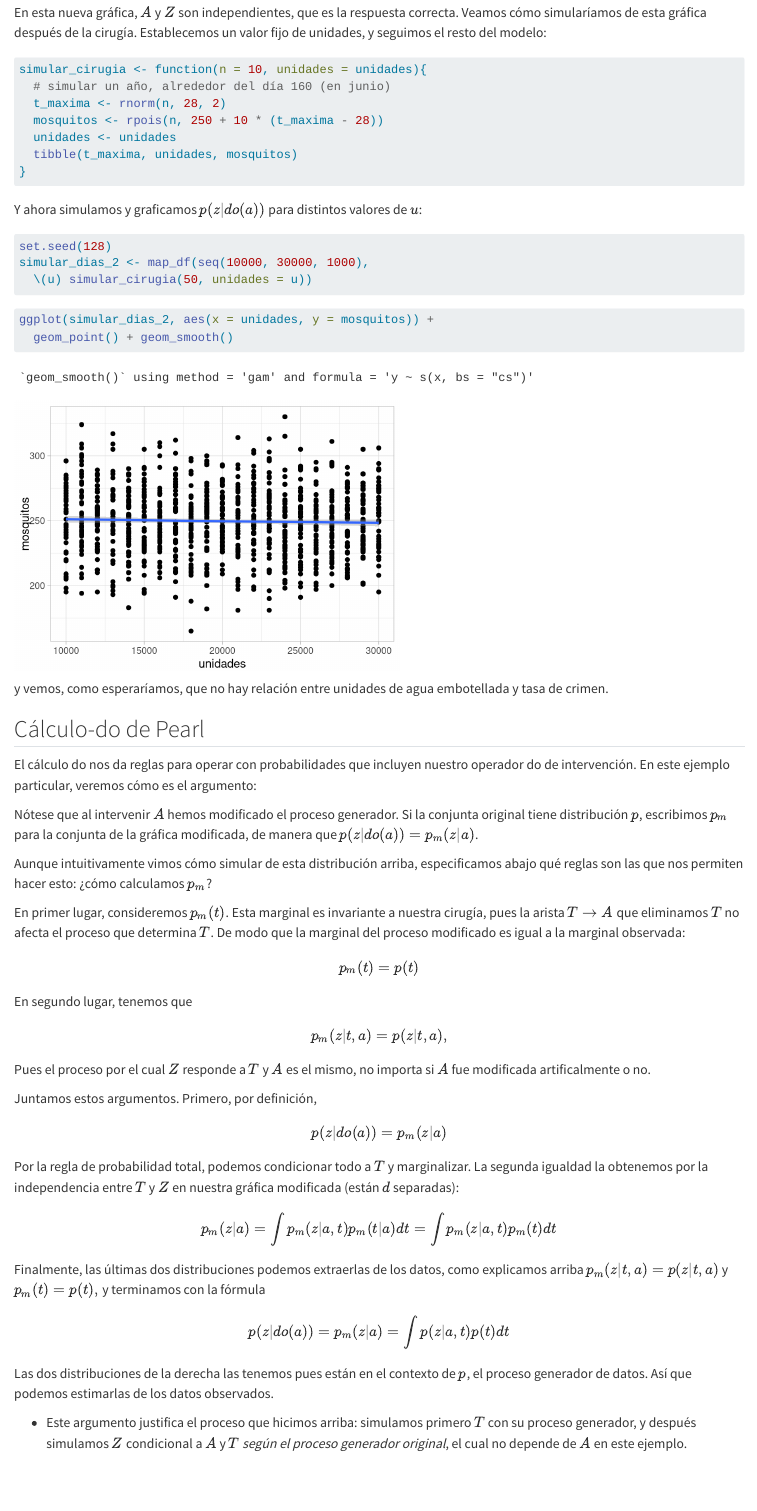
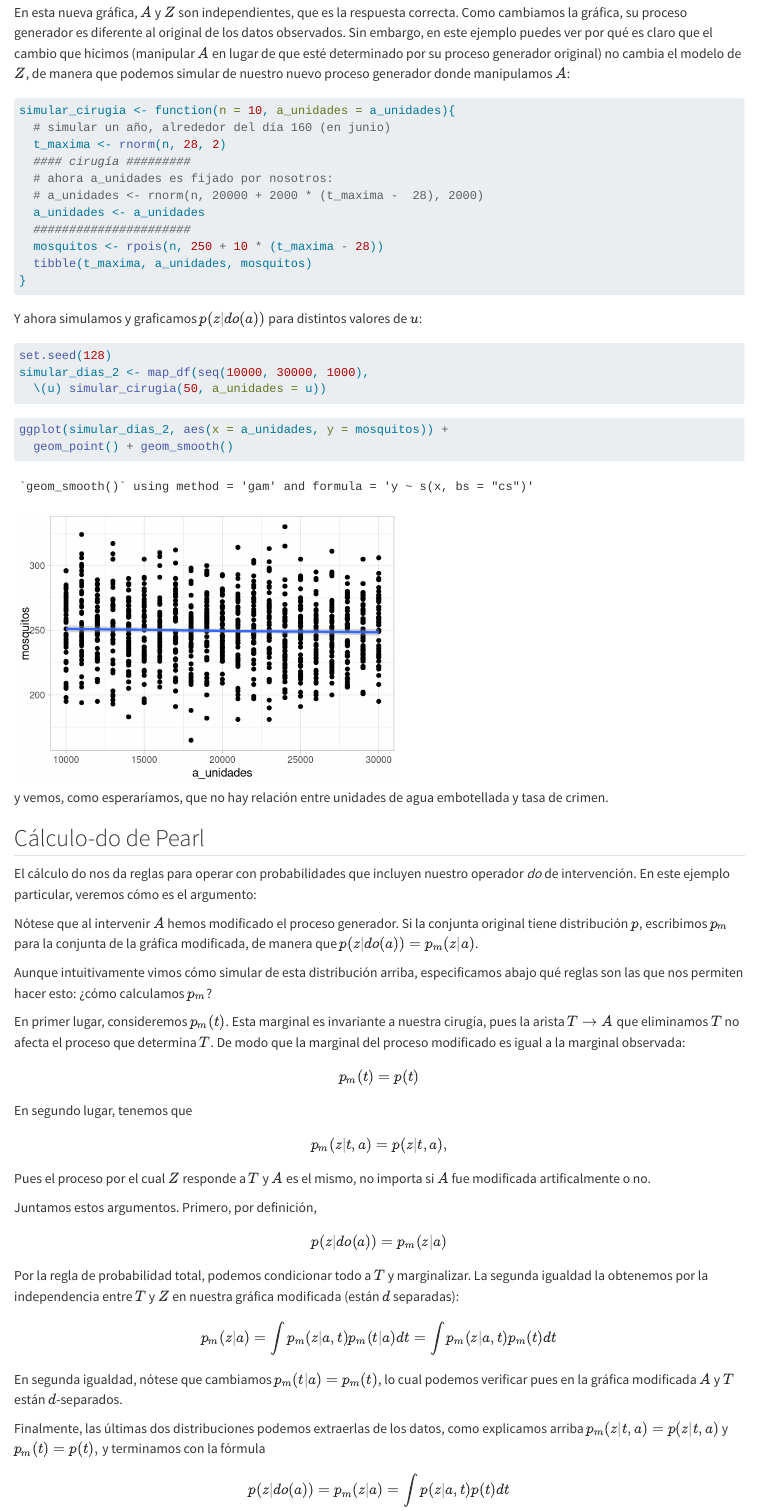
Before and after one commit to felipegonzalez/metodos-analiticos-mcd-2023, a Quarto document (notas/03-modelos-causales.qmd): the page in a window 1100 px wide, from 3820 px down. Rendered offline with R 4.5, knitr and Pandoc in place of Quarto, with nearby package versions; some code elsewhere in the file could not run offline; long lines of code are wrapped.

Commit message:
Algunas aclaraciones

````diff
--- a/notas/03-modelos-causales.qmd
+++ b/notas/03-modelos-causales.qmd
@@ -127,16 +127,23 @@
 ```
 
 En esta nueva gráfica, $A$ y $Z$ son independientes, que es la respuesta correcta.
-Veamos cómo simularíamos de esta gráfica después de la cirugía. Establecemos
-un valor fijo de unidades, y seguimos el resto del modelo:
+Como cambiamos la gráfica, su proceso generador es diferente al original
+de los datos observados. Sin embargo, en este ejemplo puedes ver por qué es
+claro que el cambio que hicimos (manipular $A$ en lugar de que esté determinado
+por su proceso generador original) no cambia el modelo de $Z$, de manera
+que podemos simular de nuestro nuevo proceso generador donde manipulamos $A$:
 
 ```{r}
-simular_cirugia <- function(n = 10, unidades = unidades){
+simular_cirugia <- function(n = 10, a_unidades = a_unidades){
   # simular un año, alrededor del día 160 (en junio)
   t_maxima <- rnorm(n, 28, 2)
+  #### cirugía #########
+  # ahora a_unidades es fijado por nosotros:
+  # a_unidades <- rnorm(n, 20000 + 2000 * (t_maxima -  28), 2000)
+  a_unidades <- a_unidades
+  ######################
   mosquitos <- rpois(n, 250 + 10 * (t_maxima - 28))
-  unidades <- unidades
-  tibble(t_maxima, unidades, mosquitos)
+  tibble(t_maxima, a_unidades, mosquitos)
 }
 ```
 
@@ -146,12 +153,12 @@
 ```{r}
 set.seed(128)
 simular_dias_2 <- map_df(seq(10000, 30000, 1000),
-  \(u) simular_cirugia(50, unidades = u))
+  \(u) simular_cirugia(50, a_unidades = u))
 ```
 
 
 ```{r, fig.width = 5, fig.height=3.5}
-ggplot(simular_dias_2, aes(x = unidades, y = mosquitos)) +
+ggplot(simular_dias_2, aes(x = a_unidades, y = mosquitos)) +
   geom_point() + geom_smooth()
 ```
 
@@ -161,7 +168,7 @@
 ## Cálculo-do de Pearl
 
 El cálculo do nos da reglas para operar con probabilidades que incluyen
-nuestro operador do de intervención. En este ejemplo particular, veremos
+nuestro operador *do* de intervención. En este ejemplo particular, veremos
 cómo es el argumento:
 
 Nótese que al intervenir $A$ hemos modificado el proceso generador. Si la conjunta original
@@ -191,12 +198,16 @@
 gráfica modificada (están $d$ separadas):
 
 $$p_m(z|a) = \int p_m(z|a,t)p_m(t|a)dt = \int p_m(z|a,t)p_m(t)dt$$
+En segunda igualdad, nótese que cambiamos $p_m(t|a) = p_m(t)$, lo cual podemos
+verificar pues en la gráfica modificada $A$ y $T$ están $d$-separados.
+
 Finalmente, las últimas dos distribuciones podemos extraerlas de los datos, como
 explicamos arriba $p_m(z|t,a) = p(z|t,a)$ y $p_m(t) = p(t),$ y terminamos con la
 fórmula
 
 $$p(z|do(a))=p_m(z|a) = \int p(z|a,t)p(t)dt $$
-Las dos distribuciones de la derecha las tenemos pues están en el contexto
+
+Las dos distribuciones de la derecha pueden ser estimadas pues están en el contexto
 de $p$, el proceso generador de datos. Así que podemos estimarlas
 de los datos observados.
 
````
Also changed, not shown: notas/03-modelos-causales.qmd (14 more changed lines).
